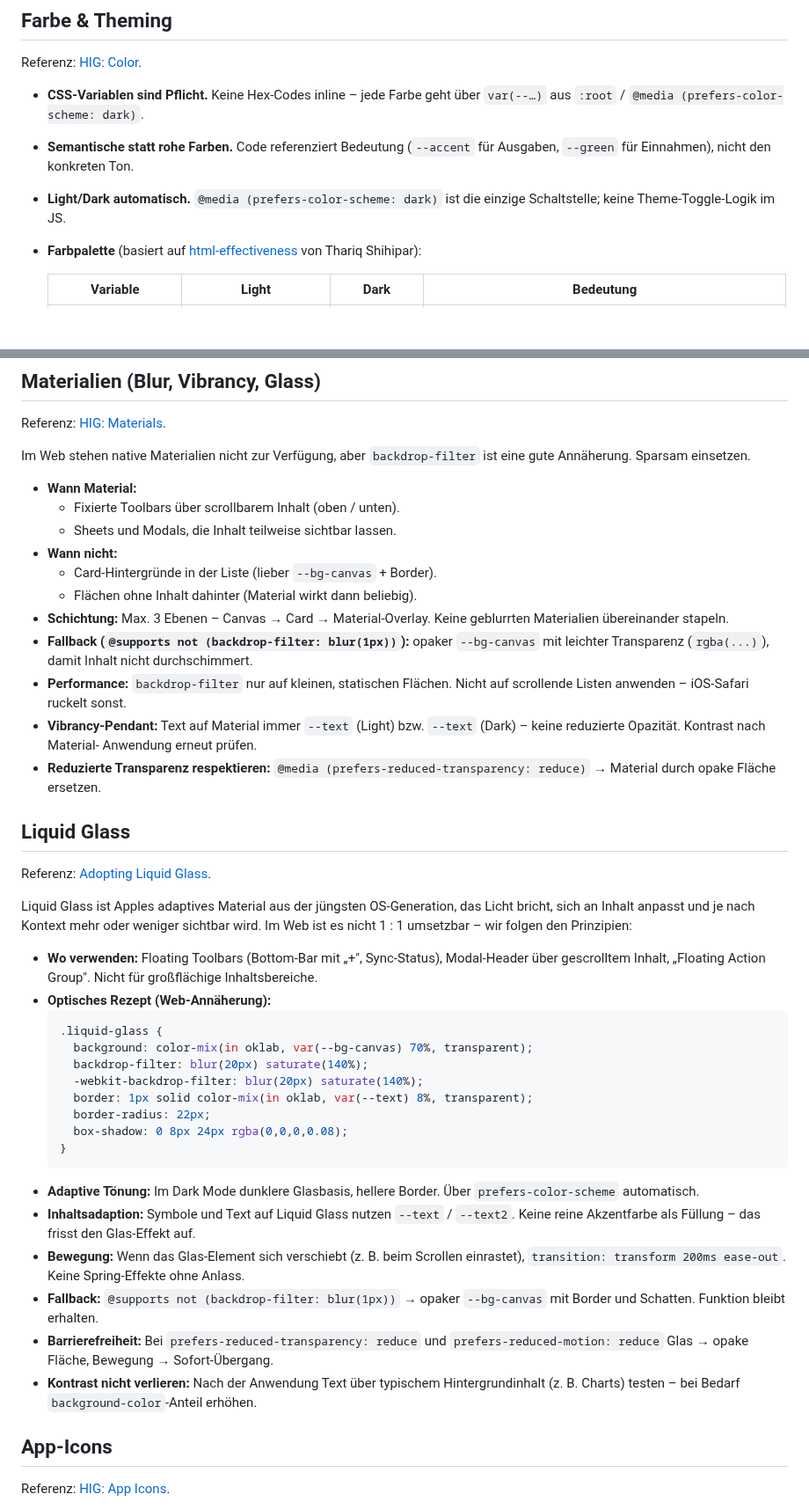
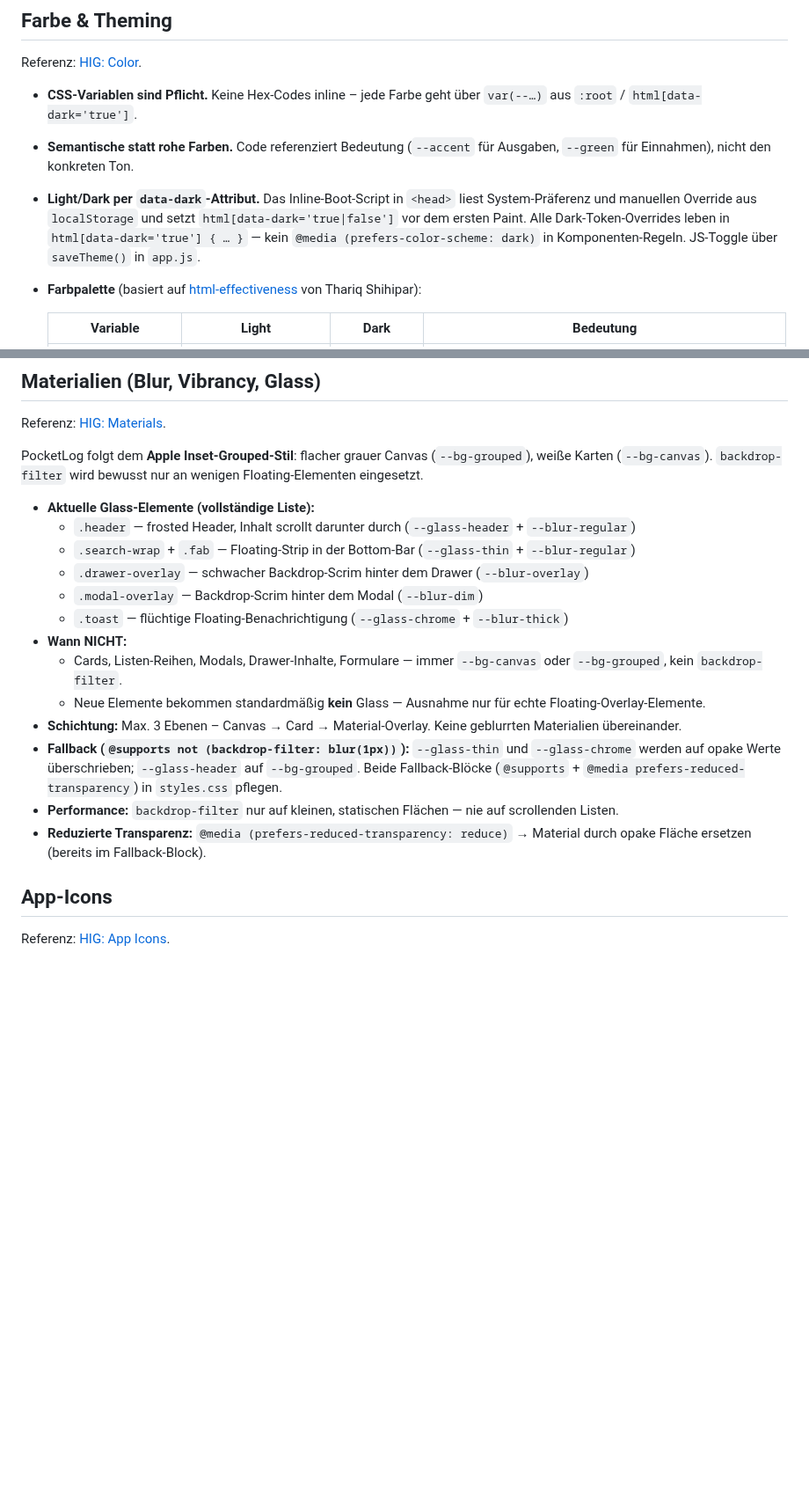
Before and after one commit to anym001/pocketlog, a Markdown page: DESIGN_CONVENTIONS.md, 2 parts joined by grey strips. Shown at 88% size. GitHub-like rendering; blank space fills up the shorter version.

Commit message:
Update DESIGN_CONVENTIONS: dark mode mechanism, materials, remove Liquid Glass
- Dark mode: correct mechanism from @media to html[data-dark='true']
- Materialien: reflect current minimal glass usage (5 elements only),
  add explicit 'when NOT to use glass' rule for new elements
- Remove outdated Liquid Glass chapter (replaced by flat Apple grouped style)

https://claude.ai/code/session_01Az3rhxtrgXBgc1kPtZbi1r

````diff
--- a/DESIGN_CONVENTIONS.md
+++ b/DESIGN_CONVENTIONS.md
@@ -161,11 +161,14 @@ und ist im `:root`-Kommentar dokumentiert.
 Referenz: [HIG: Color](https://developer.apple.com/design/human-interface-guidelines/color).
 
 - **CSS-Variablen sind Pflicht.** Keine Hex-Codes inline – jede Farbe geht
-  über `var(--…)` aus `:root` / `@media (prefers-color-scheme: dark)`.
+  über `var(--…)` aus `:root` / `html[data-dark='true']`.
 - **Semantische statt rohe Farben.** Code referenziert Bedeutung
   (`--accent` für Ausgaben, `--green` für Einnahmen), nicht den konkreten Ton.
-- **Light/Dark automatisch.** `@media (prefers-color-scheme: dark)` ist die
-  einzige Schaltstelle; keine Theme-Toggle-Logik im JS.
+- **Light/Dark per `data-dark`-Attribut.** Das Inline-Boot-Script in `<head>`
+  liest System-Präferenz und manuellen Override aus `localStorage` und setzt
+  `html[data-dark='true|false']` vor dem ersten Paint. Alle Dark-Token-Overrides
+  leben in `html[data-dark='true'] { … }` — kein `@media (prefers-color-scheme: dark)`
+  in Komponenten-Regeln. JS-Toggle über `saveTheme()` in `app.js`.
 - **Farbpalette** (basiert auf [html-effectiveness](https://thariqs.github.io/html-effectiveness/)
   von Thariq Shihipar):
 
@@ -259,68 +262,23 @@ Referenz: [HIG: Color](https://developer.apple.com/design/human-interface-guidel
 
 Referenz: [HIG: Materials](https://developer.apple.com/design/human-interface-guidelines/materials).
 
-Im Web stehen native Materialien nicht zur Verfügung, aber `backdrop-filter`
-ist eine gute Annäherung. Sparsam einsetzen.
+PocketLog folgt dem **Apple Inset-Grouped-Stil**: flacher grauer Canvas
+(`--bg-grouped`), weiße Karten (`--bg-canvas`). `backdrop-filter` wird
+bewusst nur an wenigen Floating-Elementen eingesetzt.
 
-- **Wann Material:**
-  - Fixierte Toolbars über scrollbarem Inhalt (oben / unten).
-  - Sheets und Modals, die Inhalt teilweise sichtbar lassen.
-- **Wann nicht:**
-  - Card-Hintergründe in der Liste (lieber `--bg-canvas` + Border).
-  - Flächen ohne Inhalt dahinter (Material wirkt dann beliebig).
-- **Schichtung:** Max. 3 Ebenen – Canvas → Card → Material-Overlay.
-  Keine geblurrten Materialien übereinander stapeln.
-- **Fallback (`@supports not (backdrop-filter: blur(1px))`):** opaker
-  `--bg-canvas` mit leichter Transparenz (`rgba(...)`), damit Inhalt nicht
-  durchschimmert.
-- **Performance:** `backdrop-filter` nur auf kleinen, statischen Flächen.
-  Nicht auf scrollende Listen anwenden – iOS-Safari ruckelt sonst.
-- **Vibrancy-Pendant:** Text auf Material immer `--text` (Light) bzw.
-  `--text` (Dark) – keine reduzierte Opazität. Kontrast nach Material-
-  Anwendung erneut prüfen.
-- **Reduzierte Transparenz respektieren:**
-  `@media (prefers-reduced-transparency: reduce)` → Material durch opake
-  Fläche ersetzen.
-
-## Liquid Glass
-
-Referenz: [Adopting Liquid Glass](https://developer.apple.com/documentation/TechnologyOverviews/adopting-liquid-glass).
-
-Liquid Glass ist Apples adaptives Material aus der jüngsten OS-Generation,
-das Licht bricht, sich an Inhalt anpasst und je nach Kontext mehr oder
-weniger sichtbar wird. Im Web ist es nicht 1 : 1 umsetzbar – wir folgen
-den Prinzipien:
-
-- **Wo verwenden:** Floating Toolbars (Bottom-Bar mit „+", Sync-Status),
-  Modal-Header über gescrolltem Inhalt, „Floating Action Group". Nicht für
-  großflächige Inhaltsbereiche.
-- **Optisches Rezept (Web-Annäherung):**
-  ```css
-  .liquid-glass {
-    background: color-mix(in oklab, var(--bg-canvas) 70%, transparent);
-    backdrop-filter: blur(20px) saturate(140%);
-    -webkit-backdrop-filter: blur(20px) saturate(140%);
-    border: 1px solid color-mix(in oklab, var(--text) 8%, transparent);
-    border-radius: 22px;
-    box-shadow: 0 8px 24px rgba(0,0,0,0.08);
-  }
-  ```
-- **Adaptive Tönung:** Im Dark Mode dunklere Glasbasis, hellere Border.
-  Über `prefers-color-scheme` automatisch.
-- **Inhaltsadaption:** Symbole und Text auf Liquid Glass nutzen `--text` /
-  `--text2`. Keine reine Akzentfarbe als Füllung – das frisst den
-  Glas-Effekt auf.
-- **Bewegung:** Wenn das Glas-Element sich verschiebt (z. B. beim Scrollen
-  einrastet), `transition: transform 200ms ease-out`. Keine Spring-Effekte
-  ohne Anlass.
-- **Fallback:** `@supports not (backdrop-filter: blur(1px))` →
-  opaker `--bg-canvas` mit Border und Schatten. Funktion bleibt erhalten.
-- **Barrierefreiheit:** Bei `prefers-reduced-transparency: reduce` und
-  `prefers-reduced-motion: reduce` Glas → opake Fläche, Bewegung →
-  Sofort-Übergang.
-- **Kontrast nicht verlieren:** Nach der Anwendung Text über typischem
-  Hintergrundinhalt (z. B. Charts) testen – bei Bedarf
-  `background-color`-Anteil erhöhen.
+- **Aktuelle Glass-Elemente (vollständige Liste):**
+  - `.header` — frosted Header, Inhalt scrollt darunter durch (`--glass-header` + `--blur-regular`)
+  - `.search-wrap` + `.fab` — Floating-Strip in der Bottom-Bar (`--glass-thin` + `--blur-regular`)
+  - `.drawer-overlay` — schwacher Backdrop-Scrim hinter dem Drawer (`--blur-overlay`)
+  - `.modal-overlay` — Backdrop-Scrim hinter dem Modal (`--blur-dim`)
+  - `.toast` — flüchtige Floating-Benachrichtigung (`--glass-chrome` + `--blur-thick`)
+- **Wann NICHT:**
+  - Cards, Listen-Reihen, Modals, Drawer-Inhalte, Formulare — immer `--bg-canvas` oder `--bg-grouped`, kein `backdrop-filter`.
+  - Neue Elemente bekommen standardmäßig **kein** Glass — Ausnahme nur für echte Floating-Overlay-Elemente.
+- **Schichtung:** Max. 3 Ebenen – Canvas → Card → Material-Overlay. Keine geblurrten Materialien übereinander.
+- **Fallback (`@supports not (backdrop-filter: blur(1px))`):** `--glass-thin` und `--glass-chrome` werden auf opake Werte überschrieben; `--glass-header` auf `--bg-grouped`. Beide Fallback-Blöcke (`@supports` + `@media prefers-reduced-transparency`) in `styles.css` pflegen.
+- **Performance:** `backdrop-filter` nur auf kleinen, statischen Flächen — nie auf scrollenden Listen.
+- **Reduzierte Transparenz:** `@media (prefers-reduced-transparency: reduce)` → Material durch opake Fläche ersetzen (bereits im Fallback-Block).
 
 ## App-Icons
 
````
